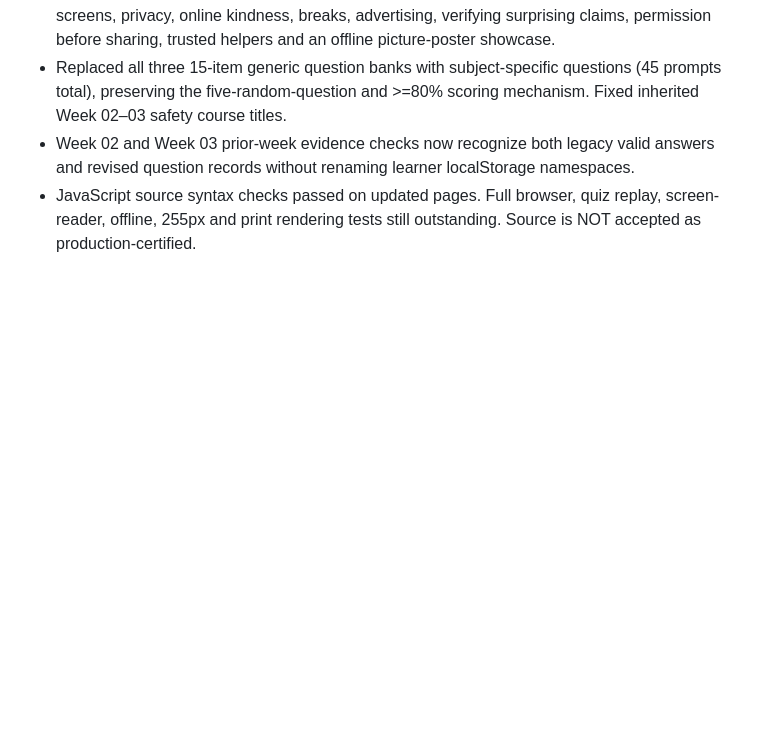
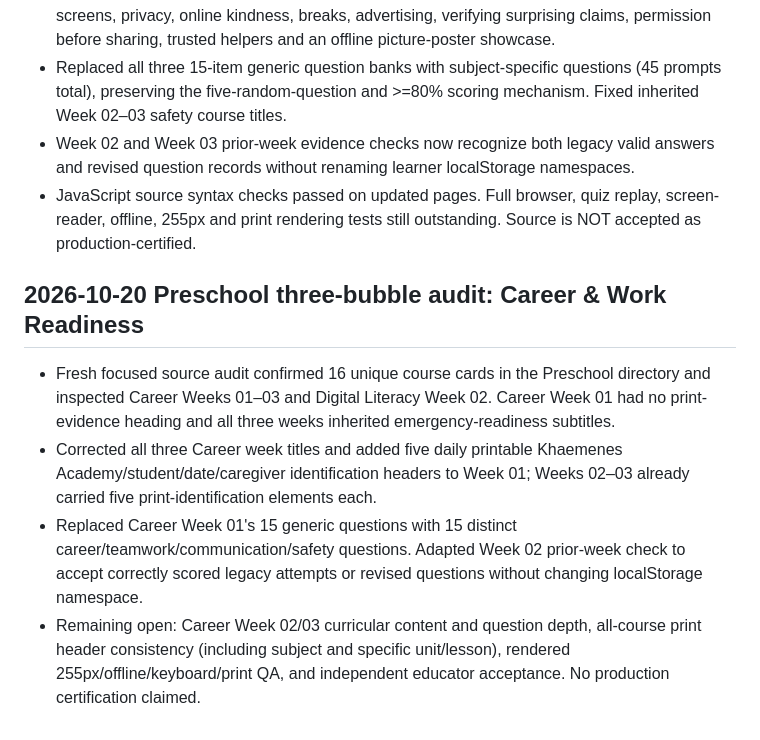
Before and after one commit to vervenveda/Khaemenes_Academy_Life_Skills.github.io, a Markdown page: PRESCHOOL_COMPLETION_TRACKER.md, the part around the change. GitHub-like rendering; blank space fills up the shorter version.

Commit message:
Record three repaired Preschool audit bubbles and remaining QA

```diff
--- a/PRESCHOOL_COMPLETION_TRACKER.md
+++ b/PRESCHOOL_COMPLETION_TRACKER.md
@@ -148,3 +148,9 @@ Audit scope: repository content checks and seven sampled week-page JavaScript sy
 - Replaced all three 15-item generic question banks with subject-specific questions (45 prompts total), preserving the five-random-question and >=80% scoring mechanism. Fixed inherited Week 02–03 safety course titles.
 - Week 02 and Week 03 prior-week evidence checks now recognize both legacy valid answers and revised question records without renaming learner localStorage namespaces.
 - JavaScript source syntax checks passed on updated pages. Full browser, quiz replay, screen-reader, offline, 255px and print rendering tests still outstanding. Source is NOT accepted as production-certified.
+
+## 2026-10-20 Preschool three-bubble audit: Career & Work Readiness
+- Fresh focused source audit confirmed 16 unique course cards in the Preschool directory and inspected Career Weeks 01–03 and Digital Literacy Week 02. Career Week 01 had no print-evidence heading and all three weeks inherited emergency-readiness subtitles.
+- Corrected all three Career week titles and added five daily printable Khaemenes Academy/student/date/caregiver identification headers to Week 01; Weeks 02–03 already carried five print-identification elements each.
+- Replaced Career Week 01's 15 generic questions with 15 distinct career/teamwork/communication/safety questions. Adapted Week 02 prior-week check to accept correctly scored legacy attempts or revised questions without changing localStorage namespace.
+- Remaining open: Career Week 02/03 curricular content and question depth, all-course print header consistency (including subject and specific unit/lesson), rendered 255px/offline/keyboard/print QA, and independent educator acceptance. No production certification claimed.
```
